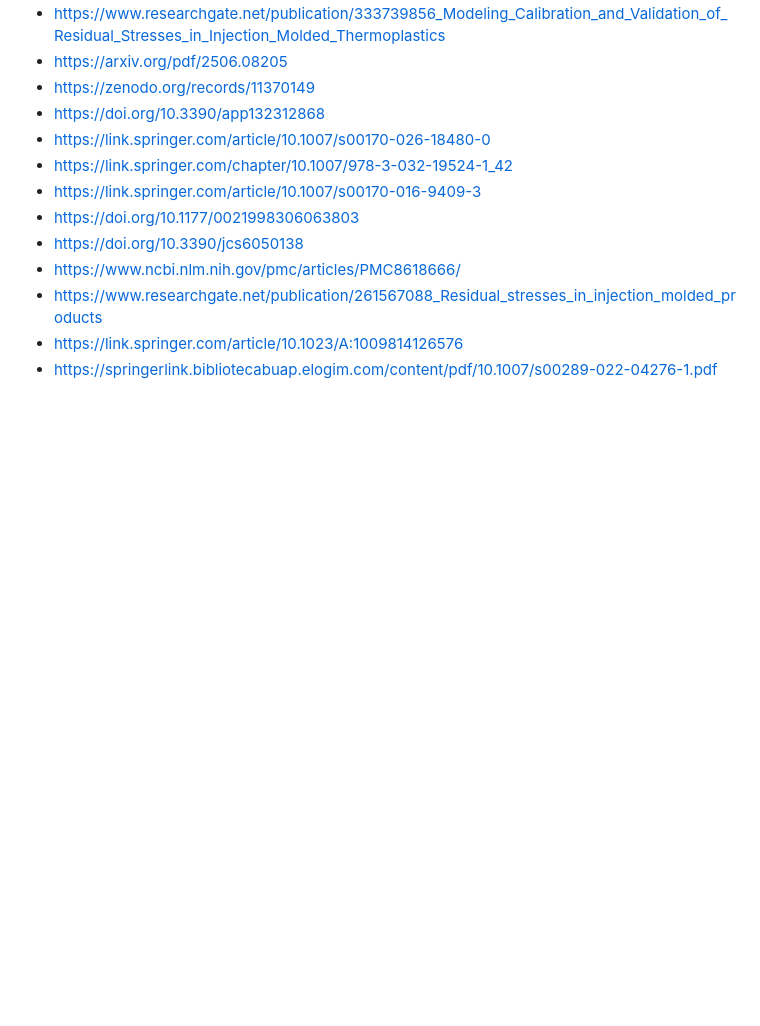
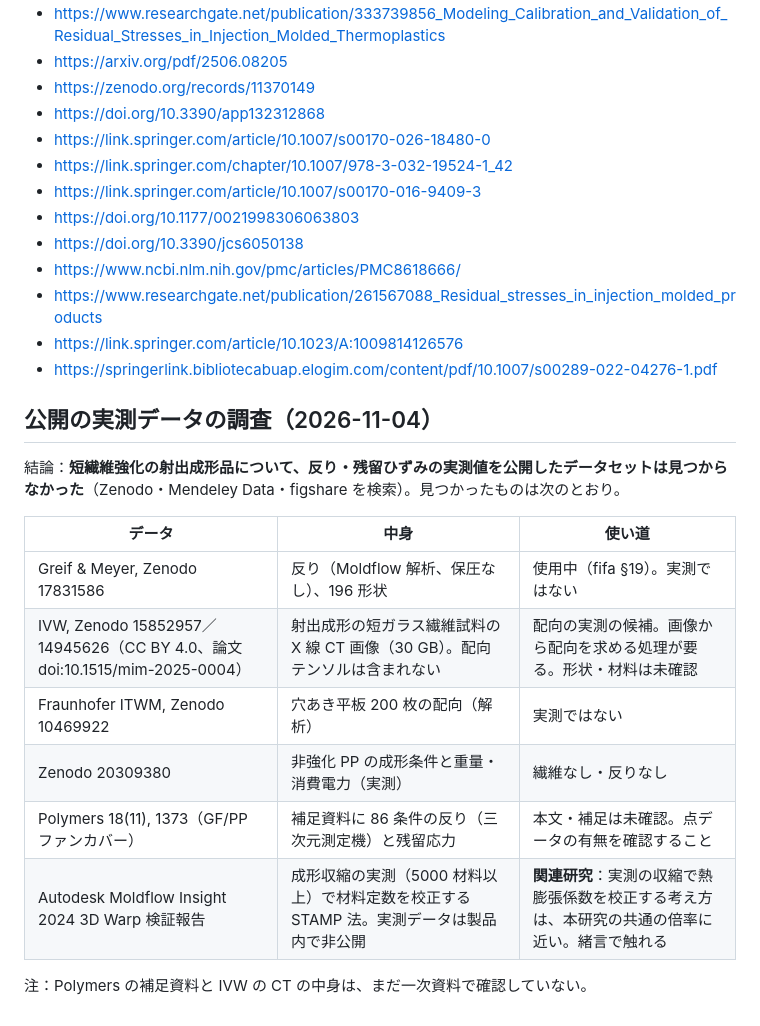
Before and after one commit to keisuke58/wccm2026-cfrp-gnn, a Markdown page: research/LIT_REVIEW_denso.md, the part around the change. Rendered like a GitHub page; blank space fills up the shorter version.

Commit message:
Survey of public measured data for short-fibre injection mouldings: none with measured warpage found; CT and STAMP noted
Co-Authored-By: Claude Opus 5.5 <noreply@anthropic.com>
Claude-Session: https://claude.ai/code/session_01VgNETZNyNdxs7fPiUiXfyS

```diff
--- a/research/LIT_REVIEW_denso.md
+++ b/research/LIT_REVIEW_denso.md
@@ -70,3 +70,18 @@
 - https://www.researchgate.net/publication/261567088_Residual_stresses_in_injection_molded_products
 - https://link.springer.com/article/10.1023/A:1009814126576
 - https://springerlink.bibliotecabuap.elogim.com/content/pdf/10.1007/s00289-022-04276-1.pdf
+
+## 公開の実測データの調査（2026-11-04）
+
+結論：**短繊維強化の射出成形品について、反り・残留ひずみの実測値を公開したデータセットは見つからなかった**（Zenodo・Mendeley Data・figshare を検索）。見つかったものは次のとおり。
+
+| データ | 中身 | 使い道 |
+|---|---|---|
+| Greif & Meyer, Zenodo 17831586 | 反り（Moldflow 解析、保圧なし）、196 形状 | 使用中（fifa §19）。実測ではない |
+| IVW, Zenodo 15852957／14945626（CC BY 4.0、論文 doi:10.1515/mim-2025-0004） | 射出成形の短ガラス繊維試料の X 線 CT 画像（30 GB）。配向テンソルは含まれない | 配向の実測の候補。画像から配向を求める処理が要る。形状・材料は未確認 |
+| Fraunhofer ITWM, Zenodo 10469922 | 穴あき平板 200 枚の配向（解析） | 実測ではない |
+| Zenodo 20309380 | 非強化 PP の成形条件と重量・消費電力（実測） | 繊維なし・反りなし |
+| Polymers 18(11), 1373（GF/PP ファンカバー） | 補足資料に 86 条件の反り（三次元測定機）と残留応力 | 本文・補足は未確認。点データの有無を確認すること |
+| Autodesk Moldflow Insight 2024 3D Warp 検証報告 | 成形収縮の実測（5000 材料以上）で材料定数を校正する STAMP 法。実測データは製品内で非公開 | **関連研究**：実測の収縮で熱膨張係数を校正する考え方は、本研究の共通の倍率に近い。緒言で触れる |
+
+注：Polymers の補足資料と IVW の CT の中身は、まだ一次資料で確認していない。
```
